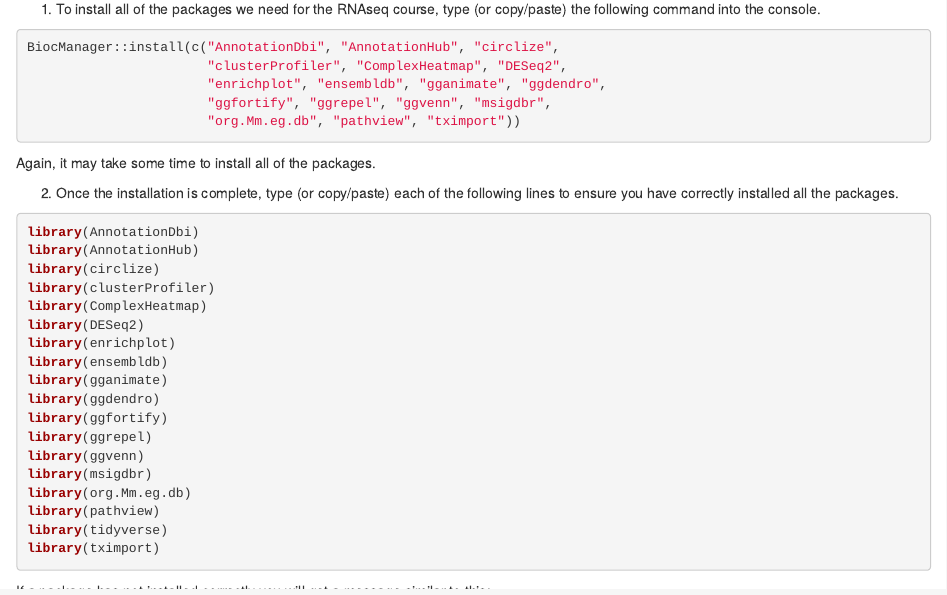
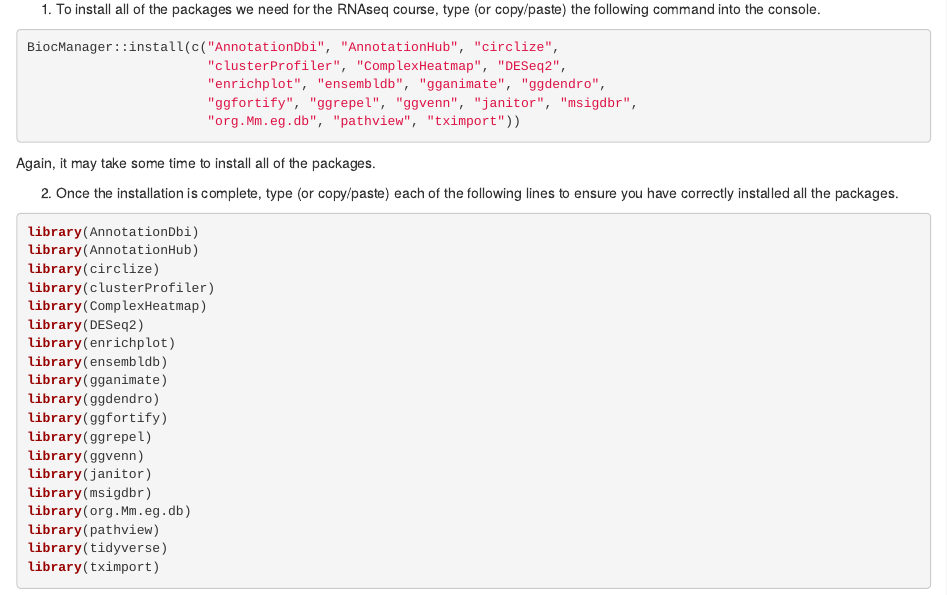
Before and after one commit to bioinformatics-core-shared-training/Reverse_Summer_School_2023_PreCourse, an R Markdown document (Precourse_Instructions.Rmd): the page in a window 1100 px wide, from 3980 px down. The pictures show the output file Precourse_Instructions.html that the author committed with the source, opened offline.

Commit message:
Add janitor to package list

````diff
--- a/Precourse_Instructions.Rmd
+++ b/Precourse_Instructions.Rmd
@@ -206,7 +206,7 @@ out whether to use CRAN or Bioconductor for each package.
 BiocManager::install(c("AnnotationDbi", "AnnotationHub", "circlize",
                        "clusterProfiler", "ComplexHeatmap", "DESeq2",
                        "enrichplot", "ensembldb", "gganimate", "ggdendro",
-                       "ggfortify", "ggrepel", "ggvenn", "msigdbr",
+                       "ggfortify", "ggrepel", "ggvenn", "janitor", "msigdbr",
                        "org.Mm.eg.db", "pathview", "tximport"))
 ```
 
@@ -229,6 +229,7 @@ library(ggdendro)
 library(ggfortify)
 library(ggrepel)
 library(ggvenn)
+library(janitor)
 library(msigdbr)
 library(org.Mm.eg.db)
 library(pathview)
````
Also changed, not shown: Precourse_Instructions.html.
